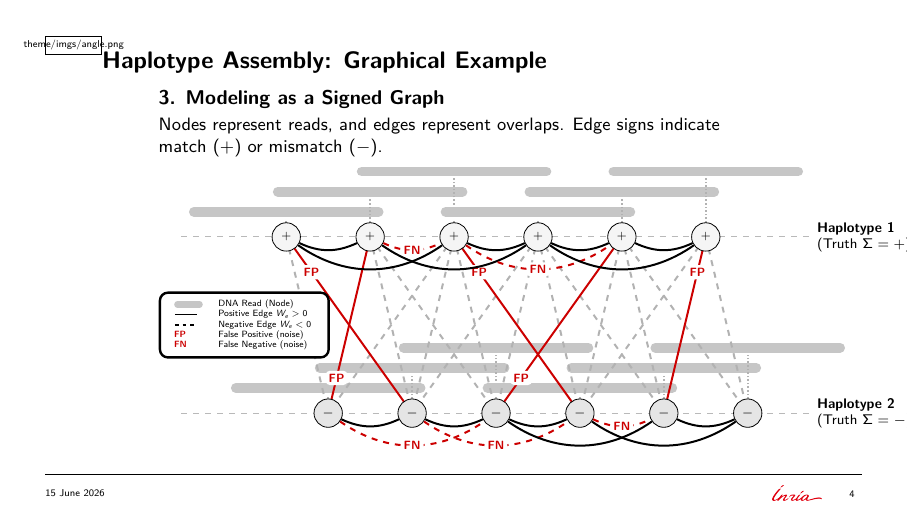
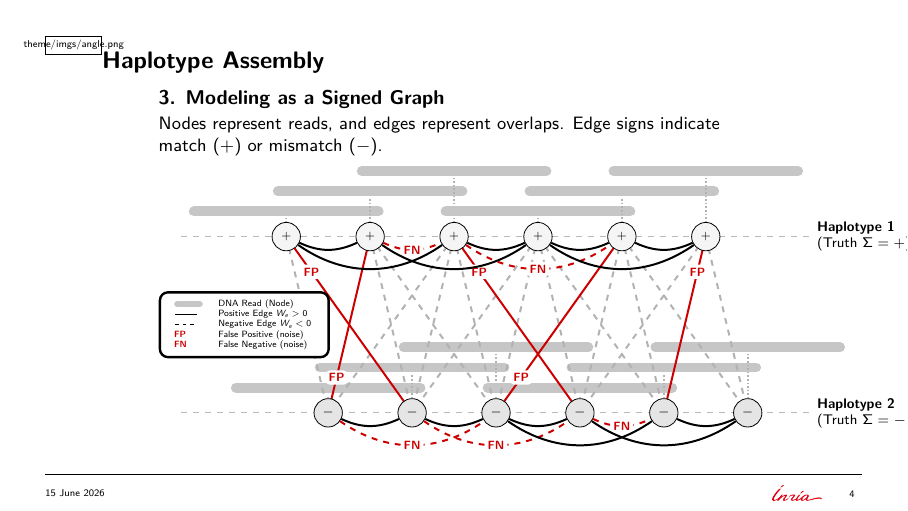
Before and after one commit to Ludwig-H/Presentation-MathNet-2026-06-15, LaTeX slides (beamer-presentation/main.tex): page 6 of 27. Compiled offline with XeLaTeX; a LaTeX package or settings file that is missing is left out.

Commit message:
Rename slide 4 title to Haplotype Assembly

```diff
--- a/beamer-presentation/main.tex
+++ b/beamer-presentation/main.tex
@@ -221,7 +221,7 @@ and Nahuel \textsc{Soprano-Loto} (Inria Paris)}}
 \section{Motivation \& the \textsc{Sankararaman}--\textsc{Baccelli} Model}
 \frame{\sectionpage}
 
-\begin{frame}{Haplotype Assembly: Graphical Example}
+\begin{frame}{Haplotype Assembly}
   \centering
   \only<1>{%
     \begin{block}{1. Biological Setup: Two Homologous Chromosomes (Haplotypes)}
```
Also changed, not shown: beamer-presentation/main.pdf.
